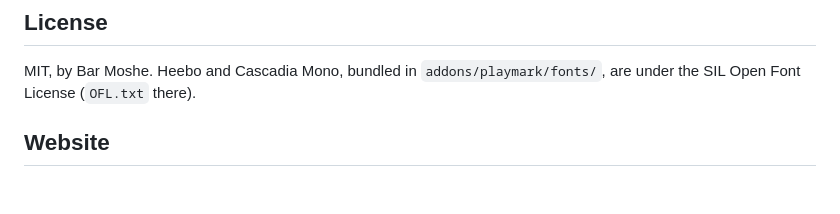
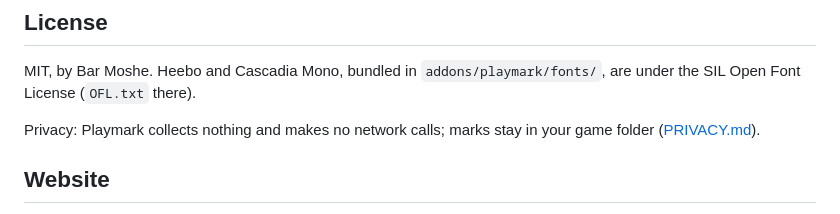
Before and after one commit to barmoshe/playmark, a Markdown page: README.md, the part around the change. GitHub-like rendering; blank space fills up the shorter version.

Commit message:
docs: the directory submission, privacy and the slimmer repo in CHANGELOG and README
Co-Authored-By: Claude Opus 5.5 <noreply@anthropic.com>

```diff
--- a/README.md
+++ b/README.md
@@ -323,6 +323,9 @@ finished videos are served by the site, to keep the plugin download small.
 MIT, by Bar Moshe. Heebo and Cascadia Mono, bundled in `addons/playmark/fonts/`, are under
 the SIL Open Font License (`OFL.txt` there).
 
+Privacy: Playmark collects nothing and makes no network calls; marks stay in your game folder
+([PRIVACY.md](PRIVACY.md)).
+
 ## Website
 
 The site (EN + `/he`) lives in [`site/`](site/): plain HTML, no build step. Vercel serves it with the project's root directory set to `site`; `.github/workflows/site.yml` checks it on every change.
```
Also changed, not shown: CHANGELOG.md (+2 -1 lines).
